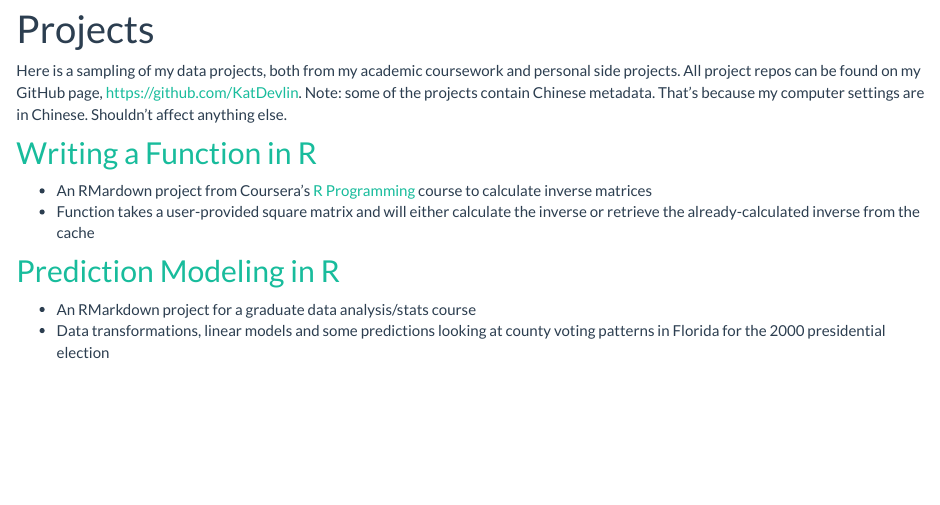
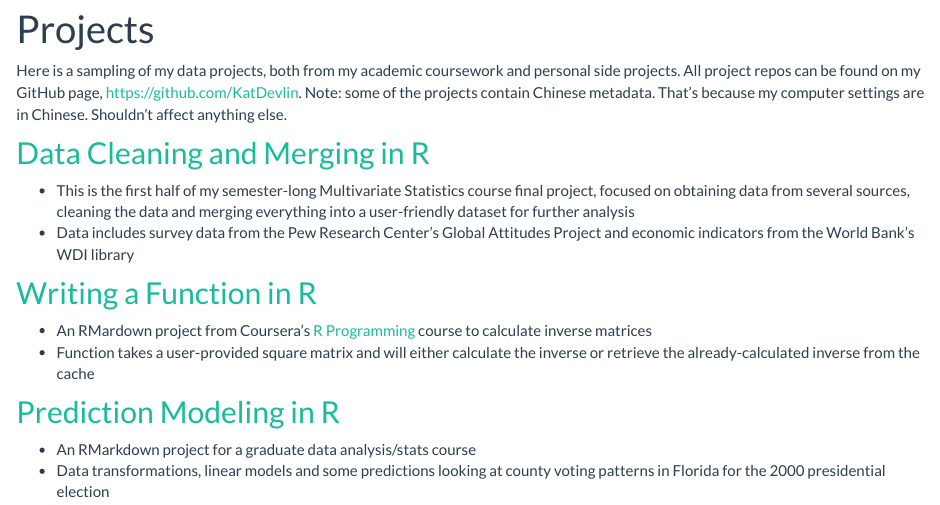
Before and after one commit to KatDevlin/KatDevlin.github.io, an R Markdown document (projects.Rmd): the page in a window 1100 px wide, from 90 px down. Rendered offline with R 4.5, knitr and Pandoc, with nearby package versions.

Commit message:
Add data clean project

```diff
--- a/projects.Rmd
+++ b/projects.Rmd
@@ -3,6 +3,11 @@ title: "Projects"
 ---
 
 Here is a sampling of my data projects, both from my academic coursework and personal side projects. All project repos can be found on my GitHub page, https://github.com/KatDevlin. Note: some of the projects contain Chinese metadata. That's because my computer settings are in Chinese. Shouldn't affect anything else.
+
+## [Data Cleaning and Merging in R](https://katdevlin.github.io/Multivar_FinalProject/)
+
+- This is the first half of my semester-long Multivariate Statistics course final project, focused on obtaining data from several sources, cleaning the data and merging everything into a user-friendly dataset for further analysis
+- Data includes survey data from the Pew Research Center's Global Attitudes Project and economic indicators from the World Bank's WDI library
 
 ## [Writing a Function in R](https://katdevlin.github.io/InverseMatrixFunction/)
 
```
